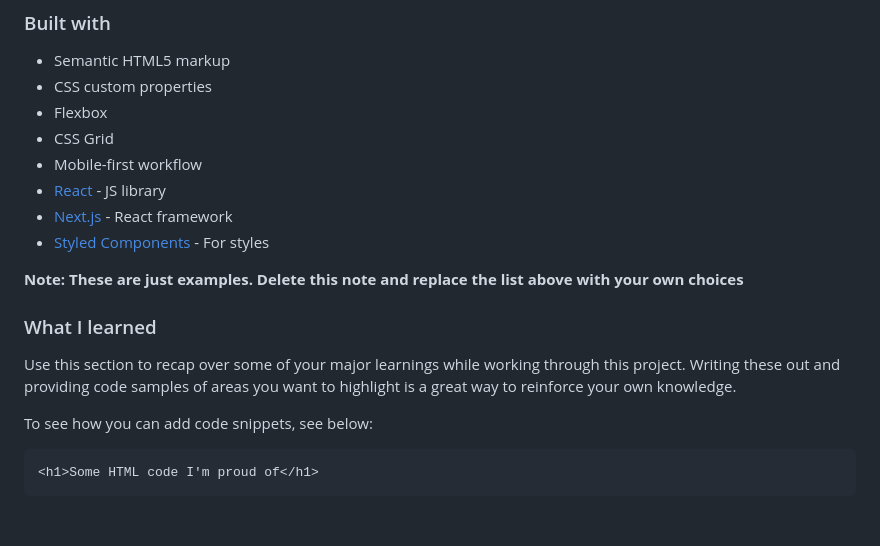
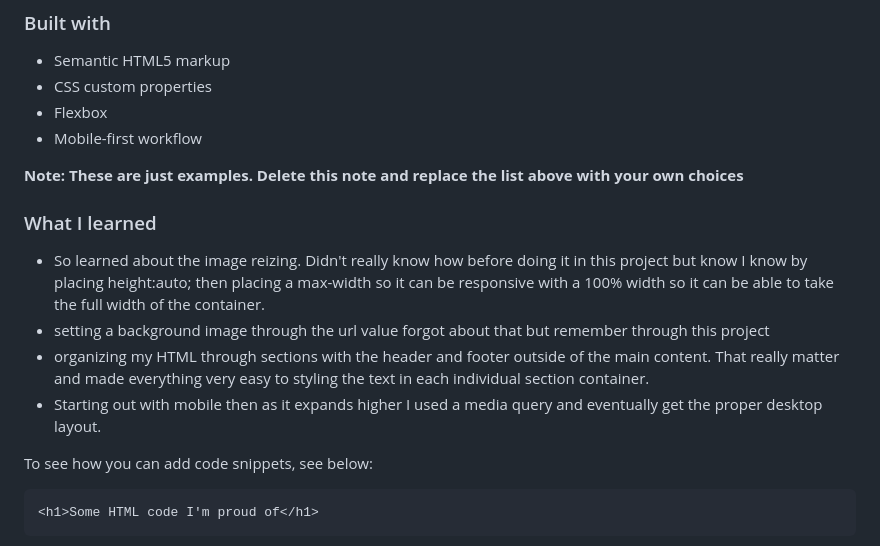
Before and after one commit to xscapefromme/clipboard-landing-page, a Markdown page: README-template.md, the part around the change. Rendered like a GitHub page; blank space fills up the shorter version.

```diff
--- a/README-template.md
+++ b/README-template.md
@@ -51,17 +51,18 @@ Then crop/optimize/edit your image however you like, add it to your project, and
 - Semantic HTML5 markup
 - CSS custom properties
 - Flexbox
-- CSS Grid
 - Mobile-first workflow
-- [React](https://reactjs.org/) - JS library
-- [Next.js](https://nextjs.org/) - React framework
-- [Styled Components](https://styled-components.com/) - For styles
+
 
 **Note: These are just examples. Delete this note and replace the list above with your own choices**
 
 ### What I learned
 
-Use this section to recap over some of your major learnings while working through this project. Writing these out and providing code samples of areas you want to highlight is a great way to reinforce your own knowledge.
+- So learned about the image reizing. Didn't really know how before doing it in this project but know I know by placing height:auto; then placing a max-width so it can be responsive with a 100% width so it can be able to take the full width of the container.
+- setting a background image through the url value forgot about that but remember through this project
+- organizing my HTML through sections with the header and footer outside of the main content. That really matter and made everything very easy to styling the text in each individual section container.
+- Starting out with mobile then as it expands higher I used a media query and eventually get the proper desktop layout.
+
 
 To see how you can add code snippets, see below:
 
```
